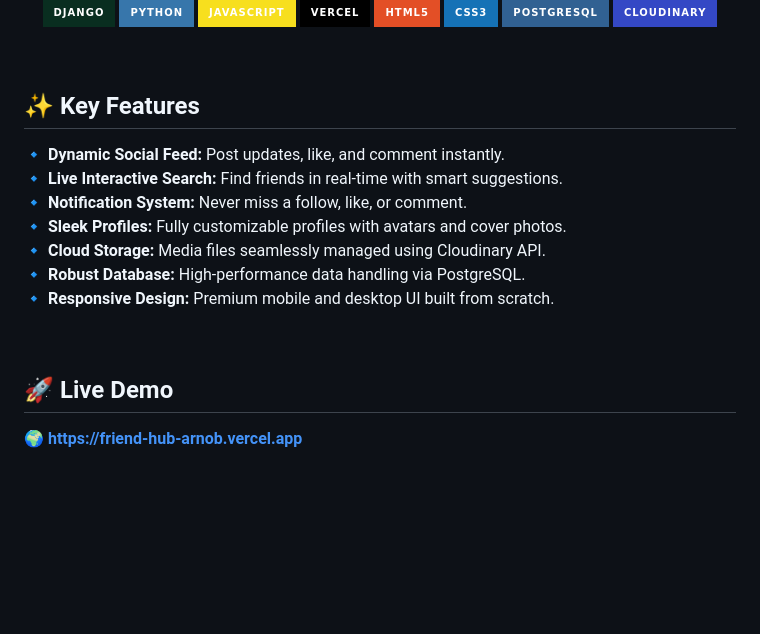
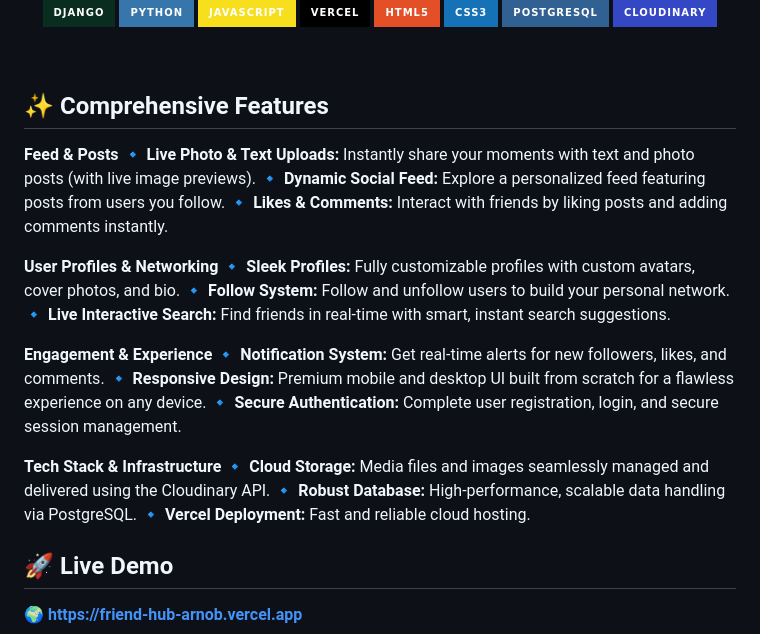
Before and after one commit to ea-arnob-07/CodeAlpha_FriendHub, a Markdown page: README.md, the part around the change. Rendered like a GitHub page; badges without logos; blank space fills up the shorter version.

Commit message:
Update README with comprehensive list of features including live photo/text uploads

```diff
--- a/README.md
+++ b/README.md
@@ -20,17 +20,27 @@
 
 <br/>
 
-## ✨ Key Features
+## ✨ Comprehensive Features
 
-🔹 **Dynamic Social Feed:** Post updates, like, and comment instantly.
-🔹 **Live Interactive Search:** Find friends in real-time with smart suggestions.
-🔹 **Notification System:** Never miss a follow, like, or comment.
-🔹 **Sleek Profiles:** Fully customizable profiles with avatars and cover photos.
-🔹 **Cloud Storage:** Media files seamlessly managed using Cloudinary API.
-🔹 **Robust Database:** High-performance data handling via PostgreSQL.
-🔹 **Responsive Design:** Premium mobile and desktop UI built from scratch.
+**Feed & Posts**
+🔹 **Live Photo & Text Uploads:** Instantly share your moments with text and photo posts (with live image previews).
+🔹 **Dynamic Social Feed:** Explore a personalized feed featuring posts from users you follow.
+🔹 **Likes & Comments:** Interact with friends by liking posts and adding comments instantly.
 
-<br/>
+**User Profiles & Networking**
+🔹 **Sleek Profiles:** Fully customizable profiles with custom avatars, cover photos, and bio.
+🔹 **Follow System:** Follow and unfollow users to build your personal network.
+🔹 **Live Interactive Search:** Find friends in real-time with smart, instant search suggestions.
+
+**Engagement & Experience**
+🔹 **Notification System:** Get real-time alerts for new followers, likes, and comments.
+🔹 **Responsive Design:** Premium mobile and desktop UI built from scratch for a flawless experience on any device.
+🔹 **Secure Authentication:** Complete user registration, login, and secure session management.
+
+**Tech Stack & Infrastructure**
+🔹 **Cloud Storage:** Media files and images seamlessly managed and delivered using the Cloudinary API.
+🔹 **Robust Database:** High-performance, scalable data handling via PostgreSQL.
+🔹 **Vercel Deployment:** Fast and reliable cloud hosting.
 
 ## 🚀 Live Demo
 **🌍 [https://friend-hub-arnob.vercel.app](https://friend-hub-arnob.vercel.app)**
```
